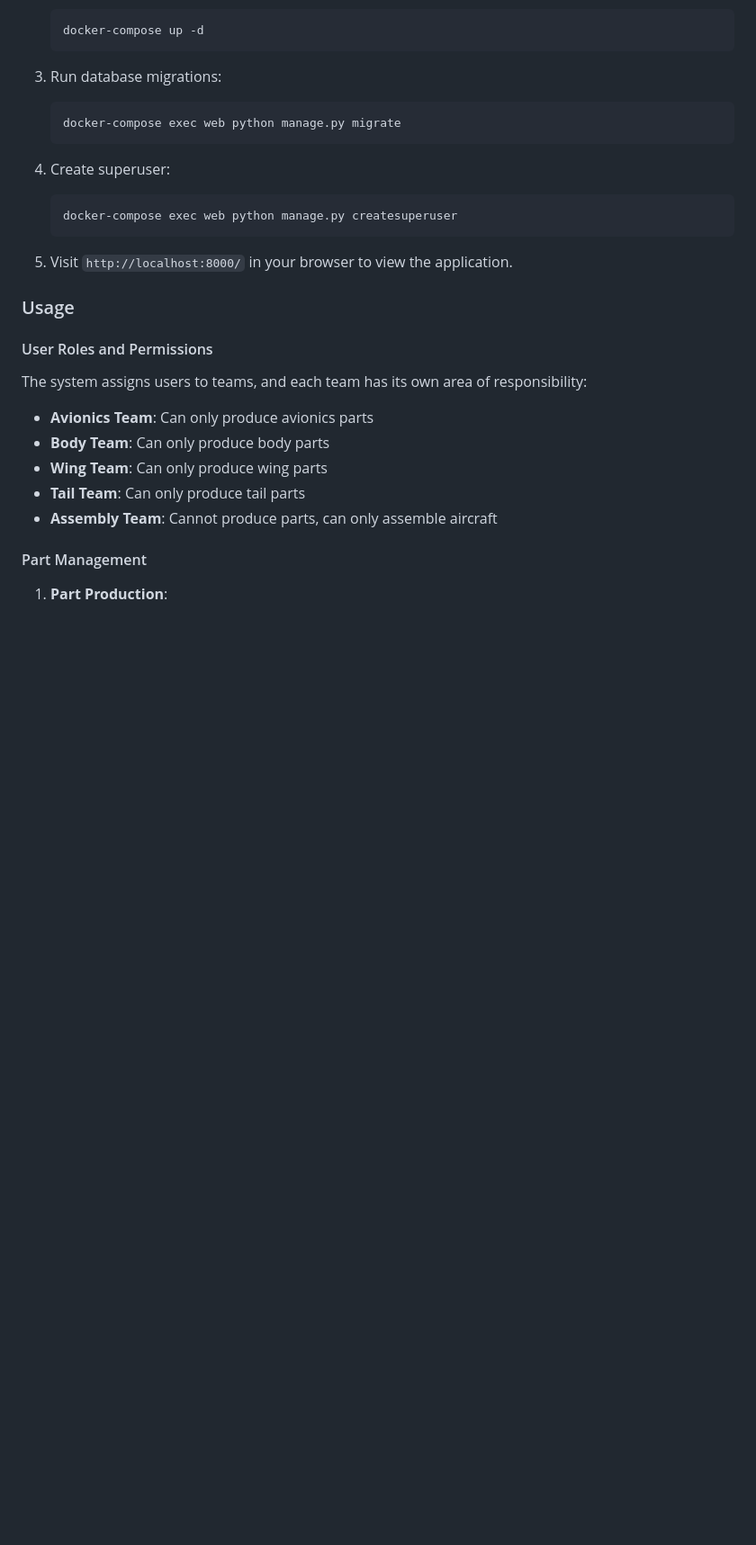
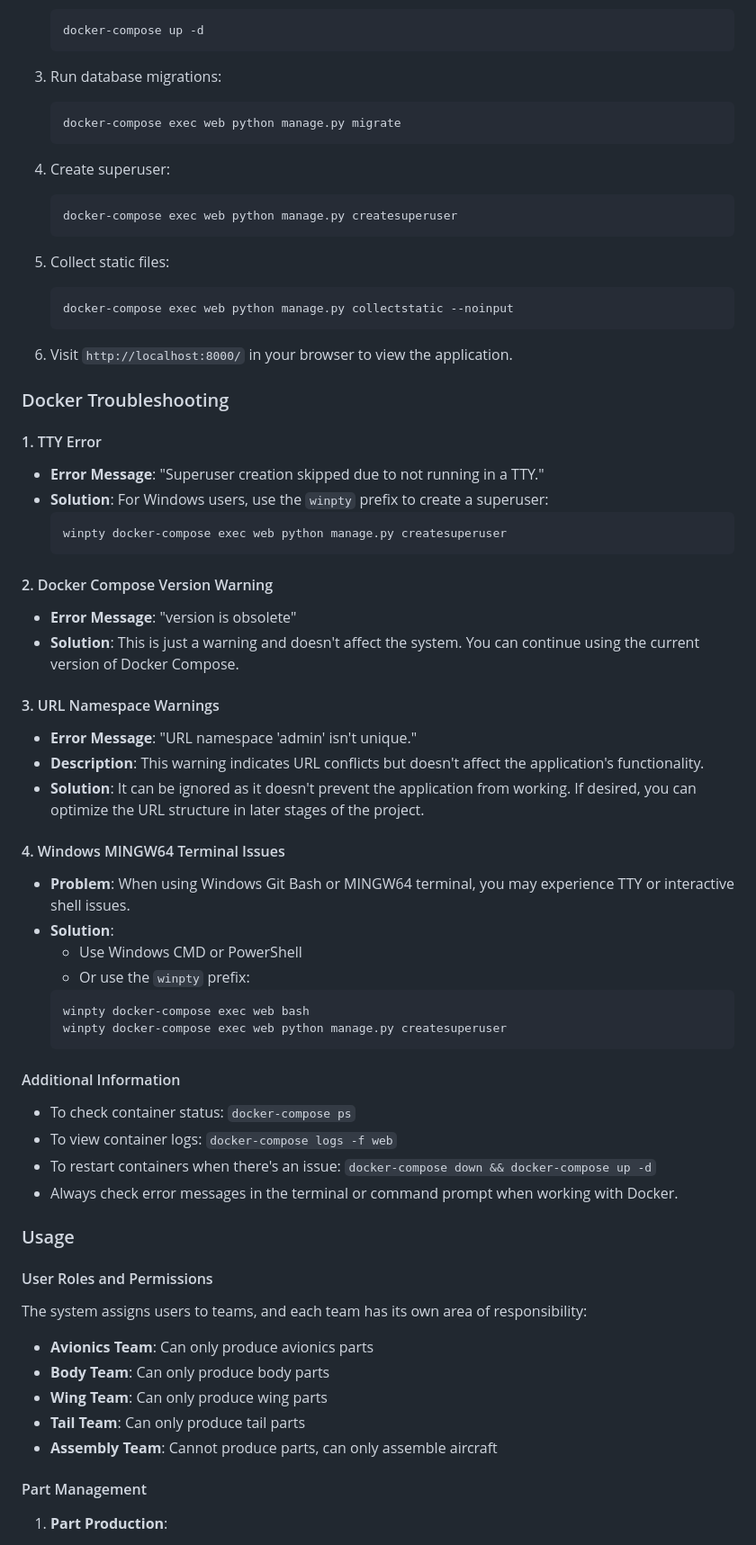
Before and after one commit to omerfeyzioglu/aircraft-manufacturing-web-application-2, a Markdown page: README.md, the part around the change. Shown at 90% size. Rendered like a GitHub page; blank space fills up the shorter version.

Commit message:
readme updated for english

````diff
--- a/README.md
+++ b/README.md
@@ -156,7 +156,46 @@ Baykar Aircraft Production Tracking System is a comprehensive web application de
    docker-compose exec web python manage.py createsuperuser
    ```
 
-5. Visit `http://localhost:8000/` in your browser to view the application.
+5. Collect static files:
+   ```bash
+   docker-compose exec web python manage.py collectstatic --noinput
+   ```
+
+6. Visit `http://localhost:8000/` in your browser to view the application.
+
+### Docker Troubleshooting
+
+#### 1. TTY Error
+- **Error Message**: "Superuser creation skipped due to not running in a TTY."
+- **Solution**: For Windows users, use the `winpty` prefix to create a superuser:
+  ```bash
+  winpty docker-compose exec web python manage.py createsuperuser
+  ```
+
+#### 2. Docker Compose Version Warning
+- **Error Message**: "version is obsolete"
+- **Solution**: This is just a warning and doesn't affect the system. You can continue using the current version of Docker Compose.
+
+#### 3. URL Namespace Warnings
+- **Error Message**: "URL namespace 'admin' isn't unique."
+- **Description**: This warning indicates URL conflicts but doesn't affect the application's functionality.
+- **Solution**: It can be ignored as it doesn't prevent the application from working. If desired, you can optimize the URL structure in later stages of the project.
+
+#### 4. Windows MINGW64 Terminal Issues
+- **Problem**: When using Windows Git Bash or MINGW64 terminal, you may experience TTY or interactive shell issues.
+- **Solution**:
+  - Use Windows CMD or PowerShell
+  - Or use the `winpty` prefix:
+  ```bash
+  winpty docker-compose exec web bash
+  winpty docker-compose exec web python manage.py createsuperuser
+  ```
+
+#### Additional Information
+- To check container status: `docker-compose ps`
+- To view container logs: `docker-compose logs -f web`
+- To restart containers when there's an issue: `docker-compose down && docker-compose up -d`
+- Always check error messages in the terminal or command prompt when working with Docker.
 
 ### Usage
 
````
